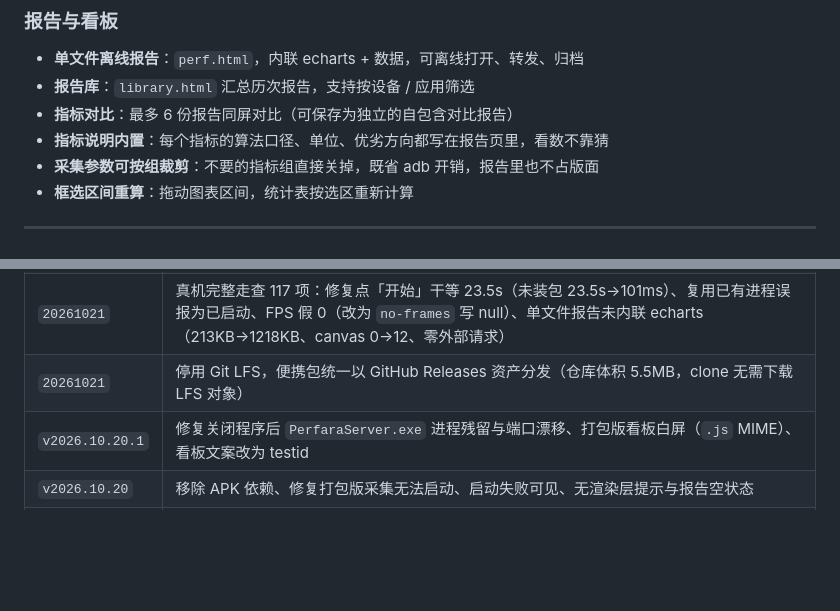
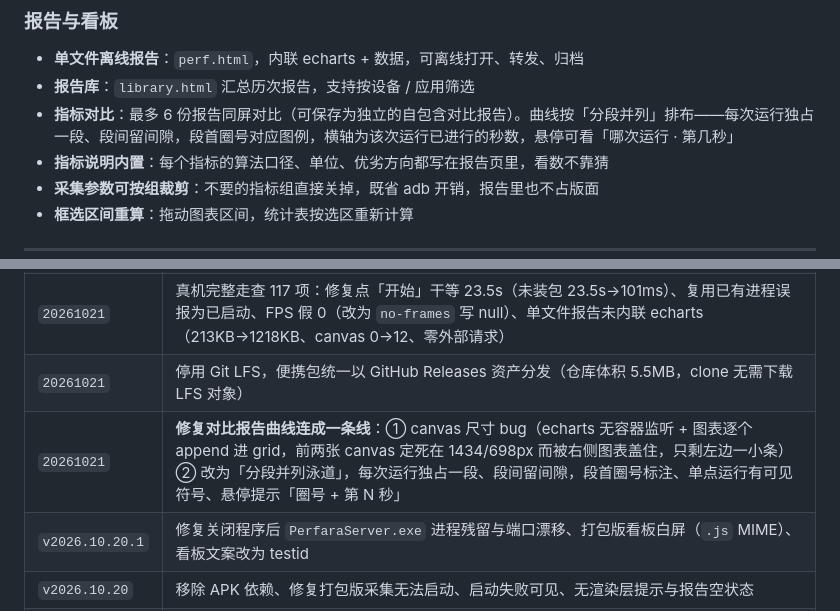
Before and after one commit to 45944831/perfara, a Markdown page: README.md, 2 parts joined by grey strips. GitHub-like rendering; blank space fills up the shorter version.

Commit message:
docs: README 记录对比报告泳道排布方式与本次曲线修复

```diff
--- a/README.md
+++ b/README.md
@@ -101,7 +101,7 @@ CPU（系统 / 进程 / 各核心使用率与频率 / **CPU 限频**）、内存
 
 - **单文件离线报告**：`perf.html`，内联 echarts + 数据，可离线打开、转发、归档
 - **报告库**：`library.html` 汇总历次报告，支持按设备 / 应用筛选
-- **指标对比**：最多 6 份报告同屏对比（可保存为独立的自包含对比报告）
+- **指标对比**：最多 6 份报告同屏对比（可保存为独立的自包含对比报告）。曲线按「分段并列」排布——每次运行独占一段、段间留间隙，段首圈号对应图例，横轴为该次运行已进行的秒数，悬停可看「哪次运行 · 第几秒」
 - **指标说明内置**：每个指标的算法口径、单位、优劣方向都写在报告页里，看数不靠猜
 - **采集参数可按组裁剪**：不要的指标组直接关掉，既省 adb 开销，报告里也不占版面
 - **框选区间重算**：拖动图表区间，统计表按选区重新计算
@@ -338,6 +338,7 @@ A：不会离开本机。看板服务只监听 `127.0.0.1`，数据存在本地
 | `20261021` | 帧率统计自动排除加载阶段掉帧（假 0 改为 null + 加载段识别），报告页底纹标注并保留「FPS(全程)」对照 |
 | `20261021` | 真机完整走查 117 项：修复点「开始」干等 23.5s（未装包 23.5s→101ms）、复用已有进程误报为已启动、FPS 假 0（改为 `no-frames` 写 null）、单文件报告未内联 echarts（213KB→1218KB、canvas 0→12、零外部请求） |
 | `20261021` | 停用 Git LFS，便携包统一以 GitHub Releases 资产分发（仓库体积 5.5MB，clone 无需下载 LFS 对象） |
+| `20261021` | **修复对比报告曲线连成一条线**：① canvas 尺寸 bug（echarts 无容器监听 + 图表逐个 append 进 grid，前两张 canvas 定死在 1434/698px 而被右侧图表盖住，只剩左边一小条）② 改为「分段并列泳道」，每次运行独占一段、段间留间隙，段首圈号标注、单点运行有可见符号、悬停提示「圈号 + 第 N 秒」 |
 | `v2026.10.20.1` | 修复关闭程序后 `PerfaraServer.exe` 进程残留与端口漂移、打包版看板白屏（`.js` MIME）、看板文案改为 testid |
 | `v2026.10.20` | 移除 APK 依赖、修复打包版采集无法启动、启动失败可见、无渲染层提示与报告空状态 |
 | `20261020` | 补齐 PerfDog 口径指标（1%Low / Drop / FPS≥目标 / 稳帧范围 / 标准差 / Stutter / Jank·10min / 上下文切换 / CPU 限频） |
```
